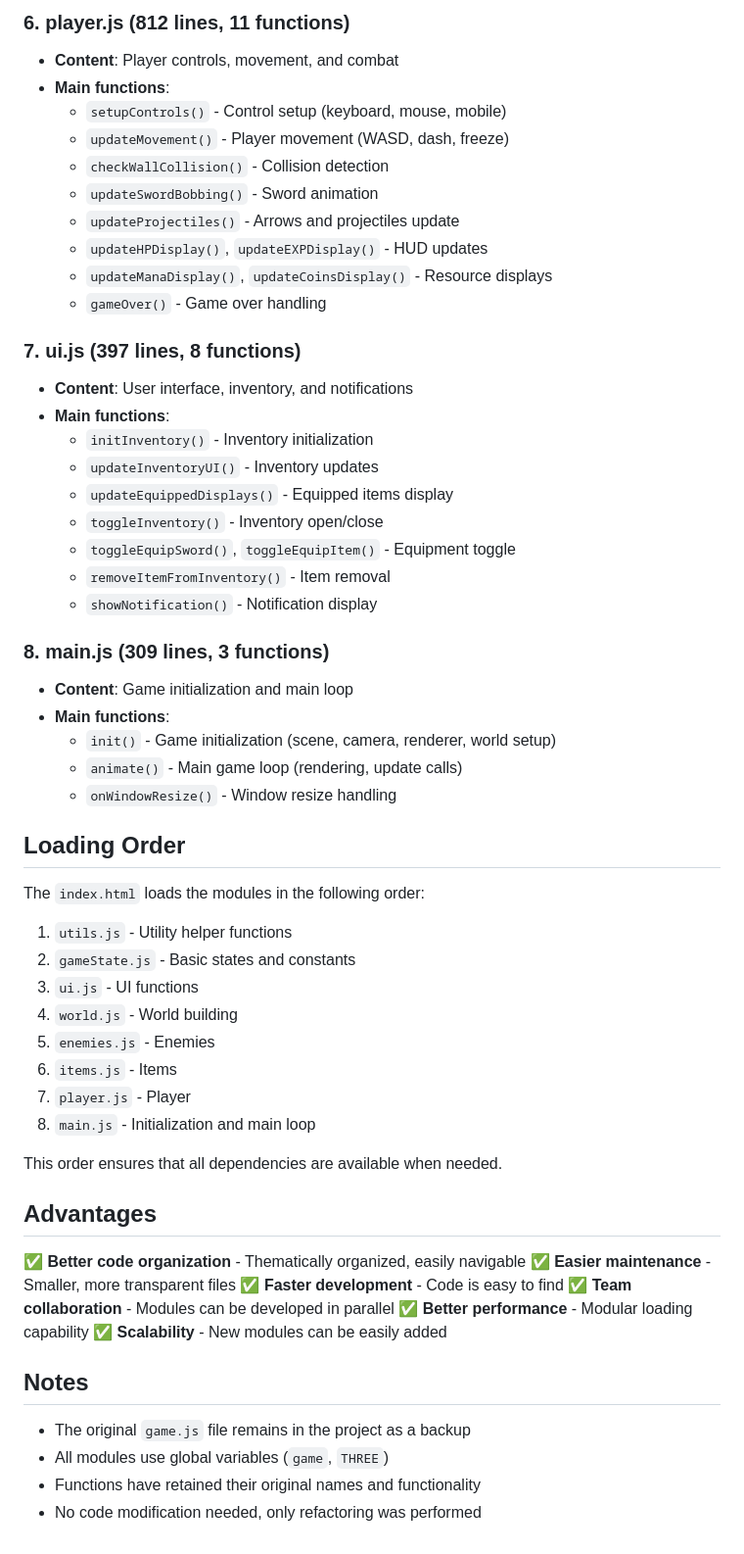
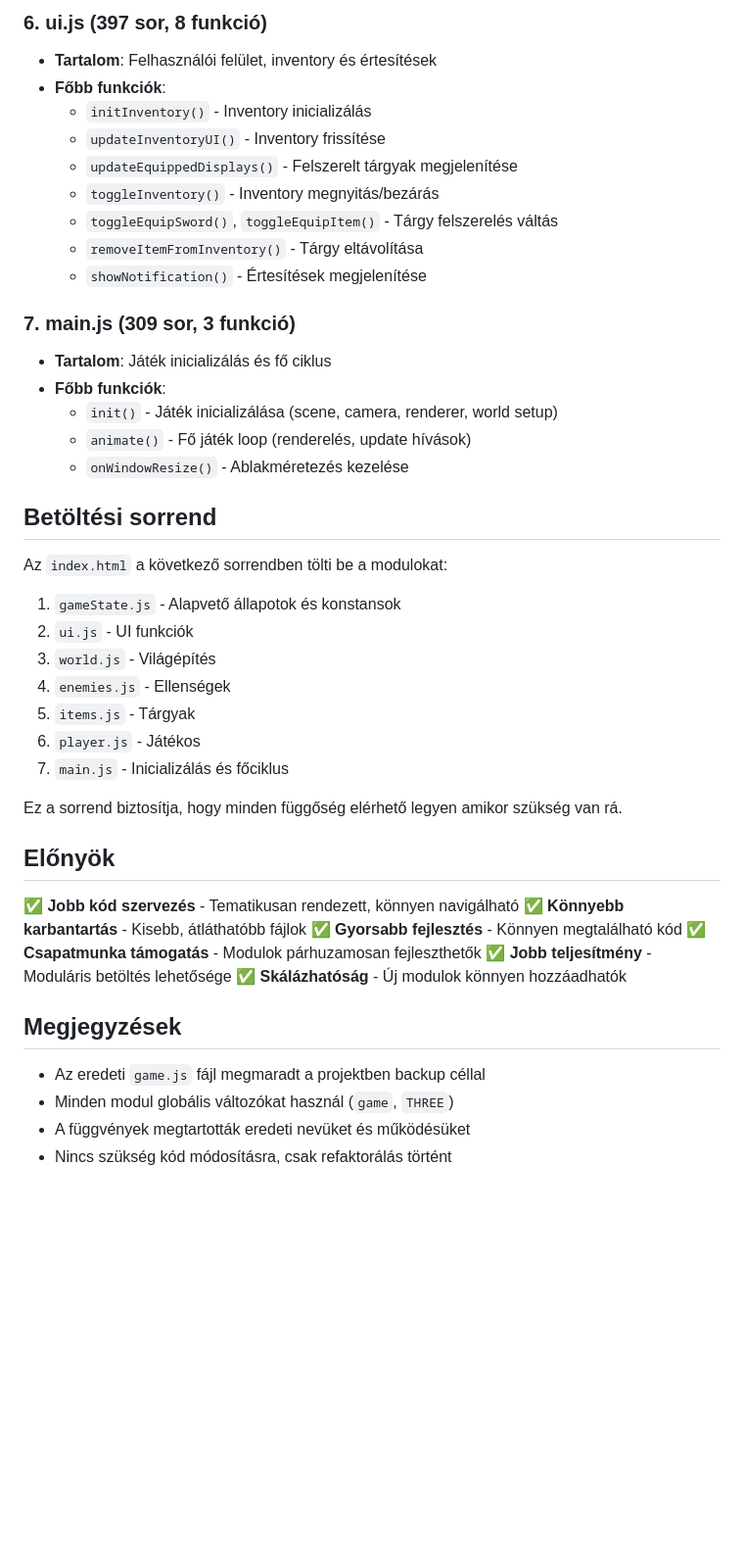
Before and after one commit to Mark2015Francis/game, a Markdown page: MODULES.md, the part around one of its changes. Shown at 98% size. GitHub-like rendering; blank space fills up the shorter version.

Commit message:
Revert "Review and translate modules documentation to English"

```diff
--- a/MODULES.md
+++ b/MODULES.md
@@ -63,61 +63,48 @@ The game code has been divided into 8 thematically organized modules from the or
 
-### 6. **player.js** (812 lines, 11 functions)
-- **Content**: Player controls, movement, and combat
-- **Main functions**:
-  - `setupControls()` - Control setup (keyboard, mouse, mobile)
-  - `updateMovement()` - Player movement (WASD, dash, freeze)
-  - `checkWallCollision()` - Collision detection
-  - `updateSwordBobbing()` - Sword animation
-  - `updateProjectiles()` - Arrows and projectiles update
-  - `updateHPDisplay()`, `updateEXPDisplay()` - HUD updates
-  - `updateManaDisplay()`, `updateCoinsDisplay()` - Resource displays
-  - `gameOver()` - Game over handling
+### 6. **ui.js** (397 sor, 8 funkció)
+- **Tartalom**: Felhasználói felület, inventory és értesítések
+- **Főbb funkciók**:
+  - `initInventory()` - Inventory inicializálás
+  - `updateInventoryUI()` - Inventory frissítése
+  - `updateEquippedDisplays()` - Felszerelt tárgyak megjelenítése
+  - `toggleInventory()` - Inventory megnyitás/bezárás
+  - `toggleEquipSword()`, `toggleEquipItem()` - Tárgy felszerelés váltás
+  - `removeItemFromInventory()` - Tárgy eltávolítása
+  - `showNotification()` - Értesítések megjelenítése
 
-### 7. **ui.js** (397 lines, 8 functions)
-- **Content**: User interface, inventory, and notifications
-- **Main functions**:
-  - `initInventory()` - Inventory initialization
-  - `updateInventoryUI()` - Inventory updates
-  - `updateEquippedDisplays()` - Equipped items display
-  - `toggleInventory()` - Inventory open/close
-  - `toggleEquipSword()`, `toggleEquipItem()` - Equipment toggle
-  - `removeItemFromInventory()` - Item removal
-  - `showNotification()` - Notification display
+### 7. **main.js** (309 sor, 3 funkció)
+- **Tartalom**: Játék inicializálás és fő ciklus
+- **Főbb funkciók**:
+  - `init()` - Játék inicializálása (scene, camera, renderer, world setup)
+  - `animate()` - Fő játék loop (renderelés, update hívások)
+  - `onWindowResize()` - Ablakméretezés kezelése
 
-### 8. **main.js** (309 lines, 3 functions)
-- **Content**: Game initialization and main loop
-- **Main functions**:
-  - `init()` - Game initialization (scene, camera, renderer, world setup)
-  - `animate()` - Main game loop (rendering, update calls)
-  - `onWindowResize()` - Window resize handling
+## Betöltési sorrend
 
-## Loading Order
+Az `index.html` a következő sorrendben tölti be a modulokat:
 
-The `index.html` loads the modules in the following order:
+1. `gameState.js` - Alapvető állapotok és konstansok
+2. `ui.js` - UI funkciók
+3. `world.js` - Világépítés
+4. `enemies.js` - Ellenségek
+5. `items.js` - Tárgyak
+6. `player.js` - Játékos
+7. `main.js` - Inicializálás és főciklus
 
-1. `utils.js` - Utility helper functions
-2. `gameState.js` - Basic states and constants
-3. `ui.js` - UI functions
-4. `world.js` - World building
-5. `enemies.js` - Enemies
-6. `items.js` - Items
-7. `player.js` - Player
-8. `main.js` - Initialization and main loop
+Ez a sorrend biztosítja, hogy minden függőség elérhető legyen amikor szükség van rá.
 
-This order ensures that all dependencies are available when needed.
+## Előnyök
 
-## Advantages
+✅ **Jobb kód szervezés** - Tematikusan rendezett, könnyen navigálható
+✅ **Könnyebb karbantartás** - Kisebb, átláthatóbb fájlok
+✅ **Gyorsabb fejlesztés** - Könnyen megtalálható kód
+✅ **Csapatmunka támogatás** - Modulok párhuzamosan fejleszthetők
+✅ **Jobb teljesítmény** - Moduláris betöltés lehetősége
+✅ **Skálázhatóság** - Új modulok könnyen hozzáadhatók
 
-✅ **Better code organization** - Thematically organized, easily navigable
-✅ **Easier maintenance** - Smaller, more transparent files
-✅ **Faster development** - Code is easy to find
-✅ **Team collaboration** - Modules can be developed in parallel
-✅ **Better performance** - Modular loading capability
-✅ **Scalability** - New modules can be easily added
+## Megjegyzések
 
-## Notes
-
-- The original `game.js` file remains in the project as a backup
-- All modules use global variables (`game`, `THREE`)
-- Functions have retained their original names and functionality
-- No code modification needed, only refactoring was performed
+- Az eredeti `game.js` fájl megmaradt a projektben backup céllal
+- Minden modul globális változókat használ (`game`, `THREE`)
+- A függvények megtartották eredeti nevüket és működésüket
+- Nincs szükség kód módosításra, csak refaktorálás történt
```
Also changed, not shown: other parts of MODULES.md (+54 -54 lines).
